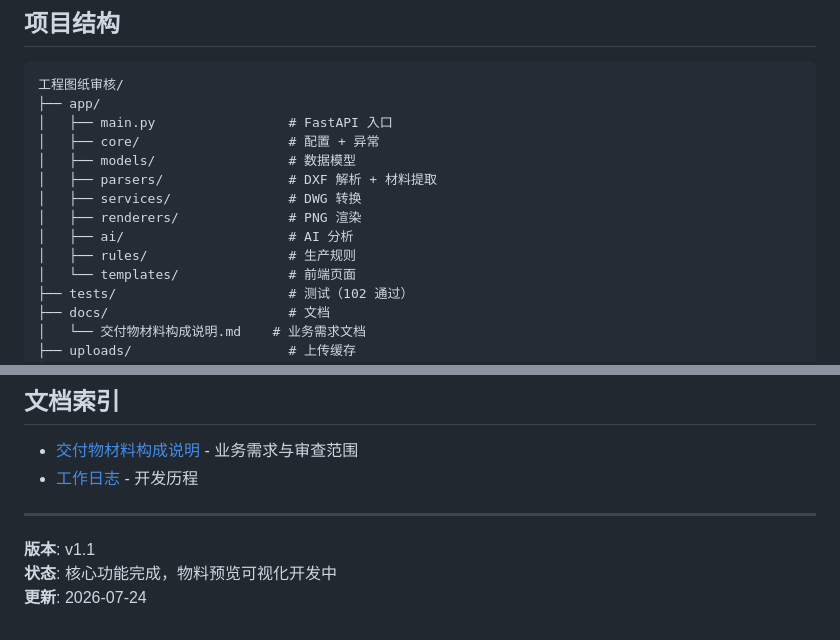
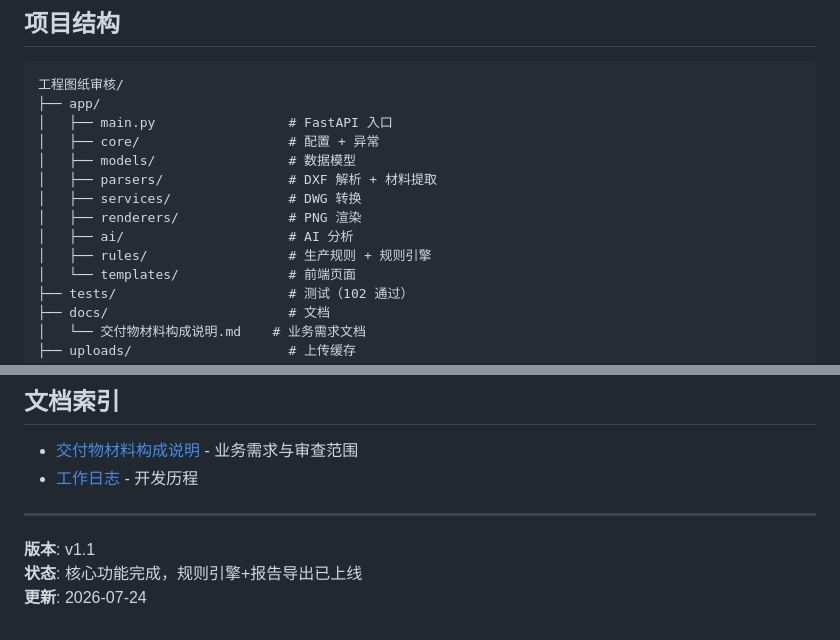
Before and after one commit to qiaoge0702/drawing-review-system, a Markdown page: README.md, 2 parts joined by grey strips. Drawn GitHub-style.

```diff
--- a/README.md
+++ b/README.md
@@ -138,7 +137,7 @@ python -m uvicorn app.main:app --host 0.0.0.0 --port 8000 --reload
 │   ├── services/               # DWG 转换
 │   ├── renderers/              # PNG 渲染
 │   ├── ai/                     # AI 分析
-│   ├── rules/                  # 生产规则
+│   ├── rules/                  # 生产规则 + 规则引擎
 │   └── templates/              # 前端页面
 ├── tests/                      # 测试（102 通过）
 ├── docs/                       # 文档
@@ -158,5 +157,5 @@ python -m uvicorn app.main:app --host 0.0.0.0 --port 8000 --reload
 ---
 
 **版本**: v1.1
-**状态**: 核心功能完成，物料预览可视化开发中
+**状态**: 核心功能完成，规则引擎+报告导出已上线
 **更新**: 2026-07-24
```
Also changed, not shown: other parts of README.md (+7 -8 lines).
